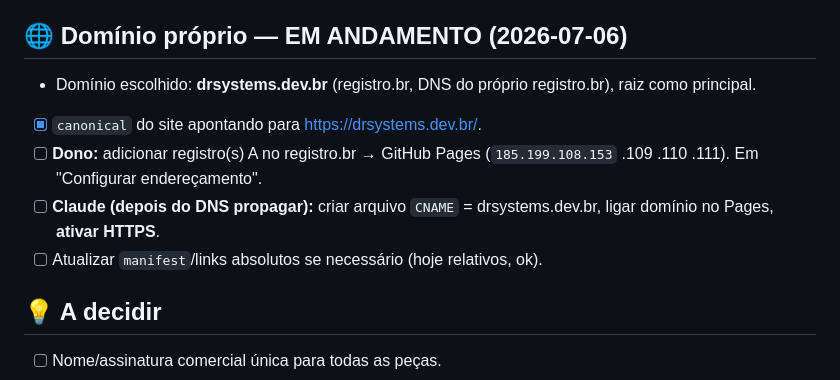
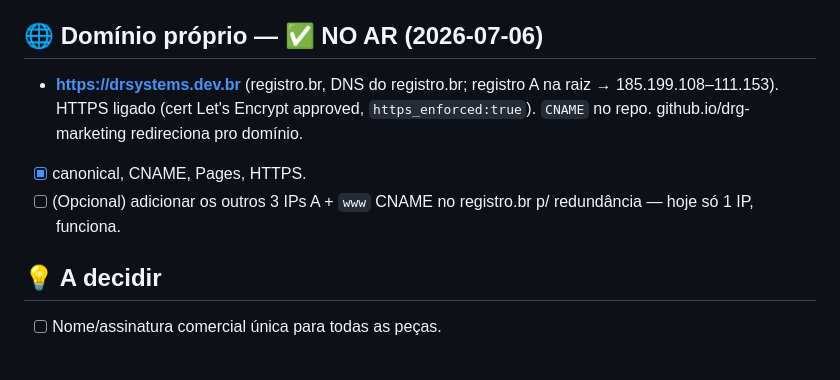
Before and after one commit to zett-romao/drg-marketing, a Markdown page: BACKLOG.md, the part around the change. Rendered like a GitHub page.

Commit message:
docs: dominio drsystems.dev.br no ar (HTTPS)

```diff
--- a/BACKLOG.md
+++ b/BACKLOG.md
@@ -73,12 +73,10 @@ Página única apresentando os 10 produtos da família DRG, com o Kronos em dest
 - [ ] **Falta o dono criar o token** (passo a passo dentro do próprio painel). URL do painel: https://zett-romao.github.io/drg-marketing/admin/
 - [ ] Futuro: painel controla os cards da HOME; as páginas de detalhe (`kronos/` etc.) ainda vêm do gerador — avaliar unificar.
 
-## 🌐 Domínio próprio — EM ANDAMENTO (2026-07-06)
-- Domínio escolhido: **drsystems.dev.br** (registro.br, DNS do próprio registro.br), raiz como principal.
-- [x] `canonical` do site apontando para https://drsystems.dev.br/.
-- [ ] **Dono:** adicionar registro(s) A no registro.br → GitHub Pages (`185.199.108.153` .109 .110 .111). Em "Configurar endereçamento".
-- [ ] **Claude (depois do DNS propagar):** criar arquivo `CNAME` = drsystems.dev.br, ligar domínio no Pages, **ativar HTTPS**.
-- [ ] Atualizar `manifest`/links absolutos se necessário (hoje relativos, ok).
+## 🌐 Domínio próprio — ✅ NO AR (2026-07-06)
+- **https://drsystems.dev.br** (registro.br, DNS do registro.br; registro A na raiz → 185.199.108–111.153). HTTPS ligado (cert Let's Encrypt approved, `https_enforced:true`). `CNAME` no repo. github.io/drg-marketing redireciona pro domínio.
+- [x] canonical, CNAME, Pages, HTTPS.
+- [ ] (Opcional) adicionar os outros 3 IPs A + `www` CNAME no registro.br p/ redundância — hoje só 1 IP, funciona.
 
 ## 💡 A decidir
 - [ ] Nome/assinatura comercial única para todas as peças.
```
